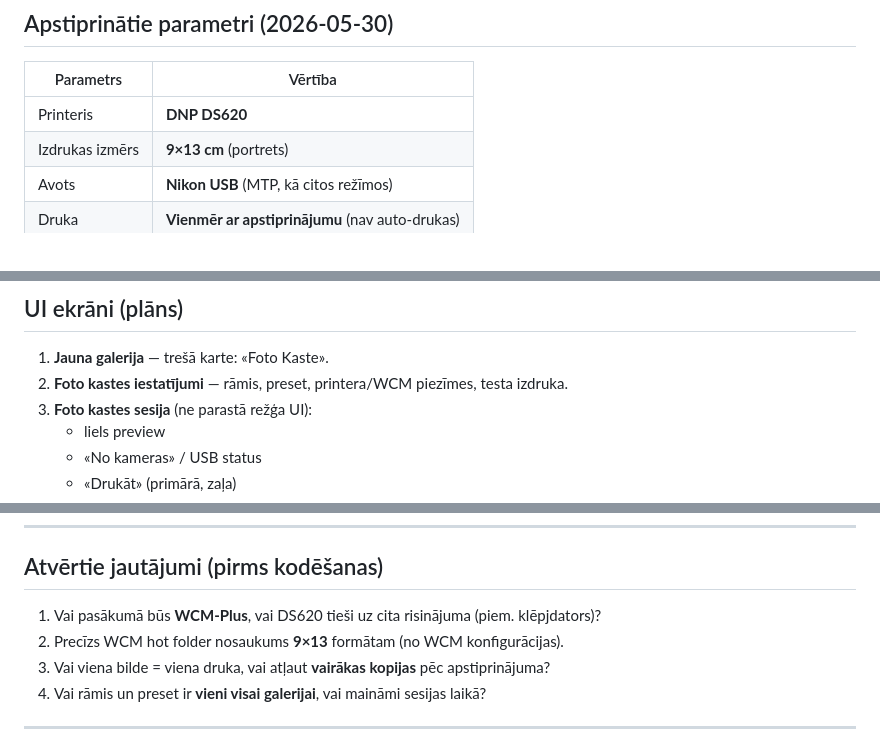
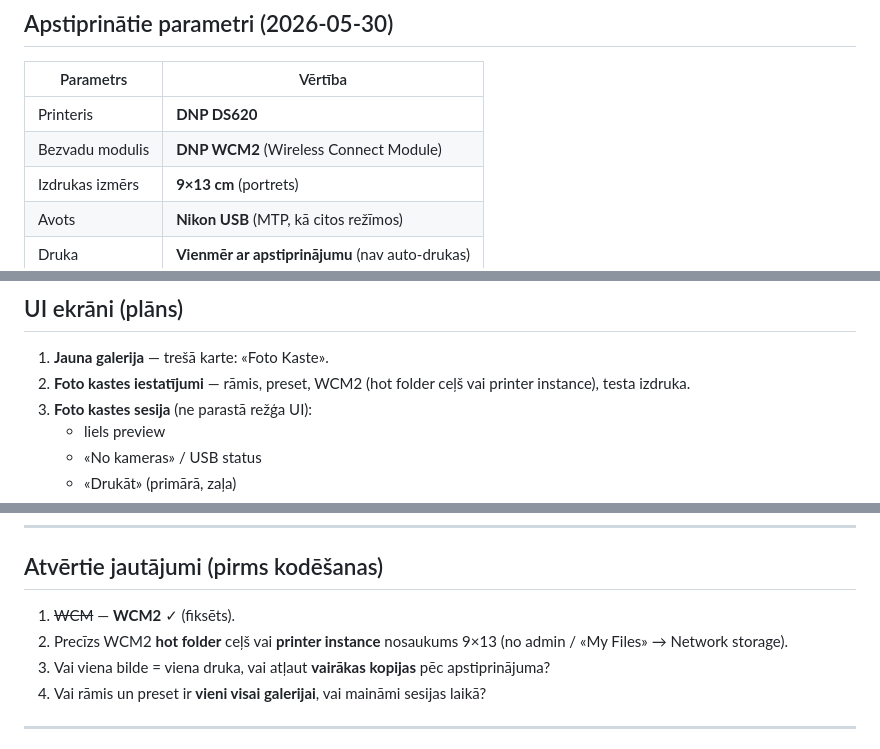
Before and after one commit to siatrioit/EFPIC-LIVE, a Markdown page: docs/FOTO_KASTE.md, 3 parts joined by grey strips. Drawn GitHub-style.

Commit message:
docs: Foto Kaste spec — DNP WCM2 (not WCM-Plus)
Co-authored-by: Cursor <cursoragent@cursor.com>

```diff
--- a/docs/FOTO_KASTE.md
+++ b/docs/FOTO_KASTE.md
@@ -11,6 +11,7 @@ Portatīvā foto kaste pasākumam: operators staigā ar Android tālruni, fotogr
 | Parametrs | Vērtība |
 |-----------|---------|
 | Printeris | **DNP DS620** |
+| Bezvadu modulis | **DNP WCM2** (Wireless Connect Module) |
 | Izdrukas izmērs | **9×13 cm** (portrets) |
 | Avots | **Nikon USB** (MTP, kā citos režīmos) |
 | Druka | **Vienmēr ar apstiprinājumu** (nav auto-drukas) |
@@ -110,7 +111,7 @@ class PhotoBoxConfig {
 ## UI ekrāni (plāns)
 
 1. **Jauna galerija** — trešā karte: «Foto Kaste».
-2. **Foto kastes iestatījumi** — rāmis, preset, printera/WCM piezīmes, testa izdruka.
+2. **Foto kastes iestatījumi** — rāmis, preset, WCM2 (hot folder ceļš vai printer instance), testa izdruka.
 3. **Foto kastes sesija** (ne parastā režģa UI):
    - liels preview
    - «No kameras» / USB status
@@ -145,8 +146,8 @@ class PhotoBoxConfig {
 
 ## Atvērtie jautājumi (pirms kodēšanas)
 
-1. Vai pasākumā būs **WCM-Plus**, vai DS620 tieši uz cita risinājuma (piem. klēpjdators)?
-2. Precīzs WCM hot folder nosaukums **9×13** formātam (no WCM konfigurācijas).
+1. ~~WCM~~ — **WCM2** ✓ (fiksēts).
+2. Precīzs WCM2 **hot folder** ceļš vai **printer instance** nosaukums 9×13 (no admin / «My Files» → Network storage).
 3. Vai viena bilde = viena druka, vai atļaut **vairākas kopijas** pēc apstiprinājuma?
 4. Vai rāmis un preset ir **vieni visai galerijai**, vai maināmi sesijas laikā?
 
```
Also changed, not shown: other parts of docs/FOTO_KASTE.md (+1 -1 lines).
